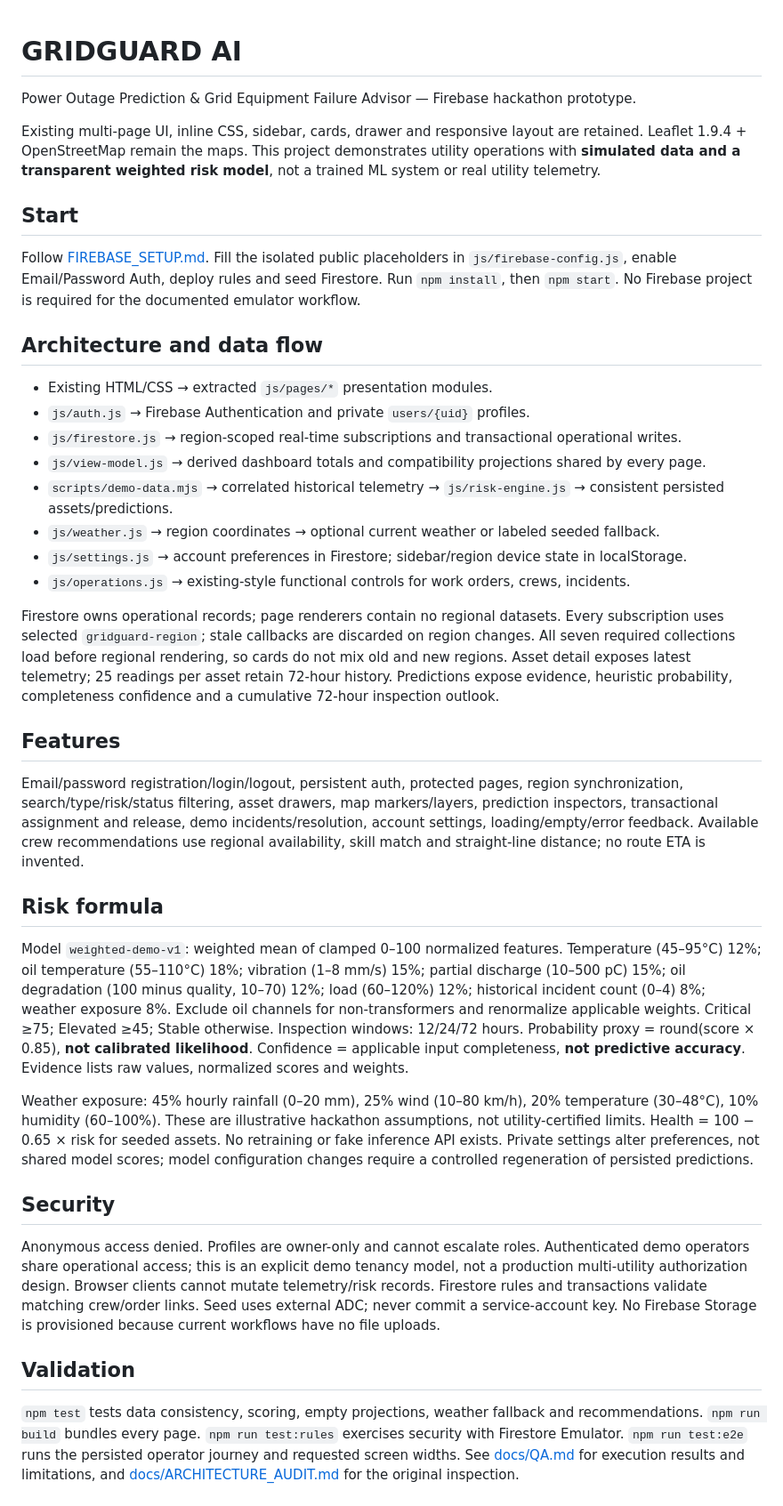
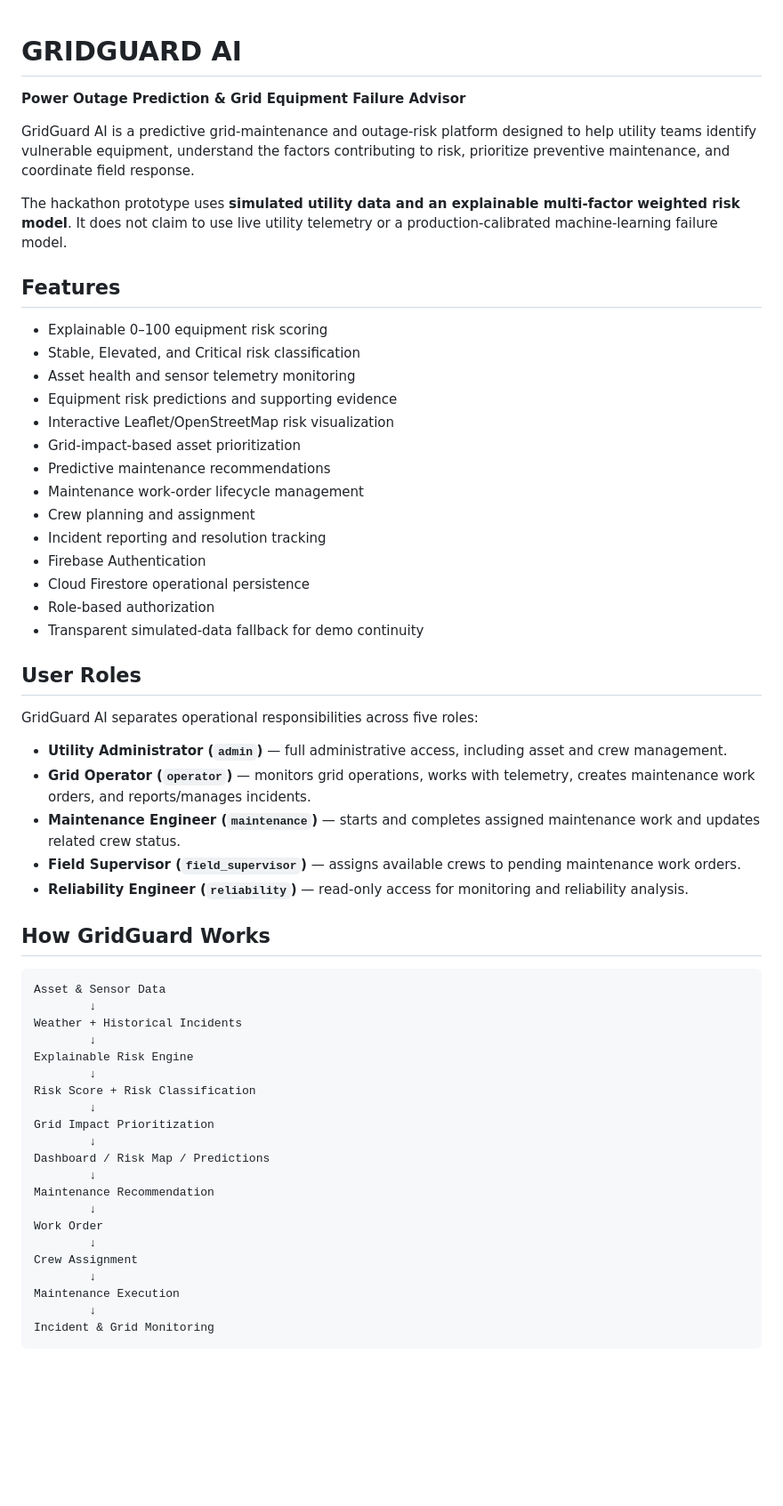
Before and after one commit to PatelDwij/bob-ai-hackathon-GridGuard, a Markdown page: src/README.md, the part around one of its changes. Shown at 89% size. Drawn GitHub-style; blank space fills up the shorter version.

Commit message:
docs: finalize GridGuard submission documentation

````diff
--- a/src/README.md
+++ b/src/README.md
@@ -1,33 +1,61 @@
 # GRIDGUARD AI
-Power Outage Prediction & Grid Equipment Failure Advisor — Firebase hackathon prototype.
 
-Existing multi-page UI, inline CSS, sidebar, cards, drawer and responsive layout are retained. Leaflet 1.9.4 + OpenStreetMap remain the maps. This project demonstrates utility operations with **simulated data and a transparent weighted risk model**, not a trained ML system or real utility telemetry.
+**Power Outage Prediction & Grid Equipment Failure Advisor**
 
-## Start
-Follow [FIREBASE_SETUP.md](FIREBASE_SETUP.md). Fill the isolated public placeholders in `js/firebase-config.js`, enable Email/Password Auth, deploy rules and seed Firestore. Run `npm install`, then `npm start`. No Firebase project is required for the documented emulator workflow.
+GridGuard AI is a predictive grid-maintenance and outage-risk platform designed to help utility teams identify vulnerable equipment, understand the factors contributing to risk, prioritize preventive maintenance, and coordinate field response.
 
-## Architecture and data flow
-- Existing HTML/CSS → extracted `js/pages/*` presentation modules.
-- `js/auth.js` → Firebase Authentication and private `users/{uid}` profiles.
-- `js/firestore.js` → region-scoped real-time subscriptions and transactional operational writes.
-- `js/view-model.js` → derived dashboard totals and compatibility projections shared by every page.
-- `scripts/demo-data.mjs` → correlated historical telemetry → `js/risk-engine.js` → consistent persisted assets/predictions.
-- `js/weather.js` → region coordinates → optional current weather or labeled seeded fallback.
-- `js/settings.js` → account preferences in Firestore; sidebar/region device state in localStorage.
-- `js/operations.js` → existing-style functional controls for work orders, crews, incidents.
-
-Firestore owns operational records; page renderers contain no regional datasets. Every subscription uses selected `gridguard-region`; stale callbacks are discarded on region changes. All seven required collections load before regional rendering, so cards do not mix old and new regions. Asset detail exposes latest telemetry; 25 readings per asset retain 72-hour history. Predictions expose evidence, heuristic probability, completeness confidence and a cumulative 72-hour inspection outlook.
+The hackathon prototype uses **simulated utility data and an explainable multi-factor weighted risk model**. It does not claim to use live utility telemetry or a production-calibrated machine-learning failure model.
 
 ## Features
-Email/password registration/login/logout, persistent auth, protected pages, region synchronization, search/type/risk/status filtering, asset drawers, map markers/layers, prediction inspectors, transactional assignment and release, demo incidents/resolution, account settings, loading/empty/error feedback. Available crew recommendations use regional availability, skill match and straight-line distance; no route ETA is invented.
 
-## Risk formula
-Model `weighted-demo-v1`: weighted mean of clamped 0–100 normalized features. Temperature (45–95°C) 12%; oil temperature (55–110°C) 18%; vibration (1–8 mm/s) 15%; partial discharge (10–500 pC) 15%; oil degradation (100 minus quality, 10–70) 12%; load (60–120%) 12%; historical incident count (0–4) 8%; weather exposure 8%. Exclude oil channels for non-transformers and renormalize applicable weights. Critical ≥75; Elevated ≥45; Stable otherwise. Inspection windows: 12/24/72 hours. Probability proxy = round(score × 0.85), **not calibrated likelihood**. Confidence = applicable input completeness, **not predictive accuracy**. Evidence lists raw values, normalized scores and weights.
+- Explainable 0–100 equipment risk scoring
+- Stable, Elevated, and Critical risk classification
+- Asset health and sensor telemetry monitoring
+- Equipment risk predictions and supporting evidence
+- Interactive Leaflet/OpenStreetMap risk visualization
+- Grid-impact-based asset prioritization
+- Predictive maintenance recommendations
+- Maintenance work-order lifecycle management
+- Crew planning and assignment
+- Incident reporting and resolution tracking
+- Firebase Authentication
+- Cloud Firestore operational persistence
+- Role-based authorization
+- Transparent simulated-data fallback for demo continuity
 
-Weather exposure: 45% hourly rainfall (0–20 mm), 25% wind (10–80 km/h), 20% temperature (30–48°C), 10% humidity (60–100%). These are illustrative hackathon assumptions, not utility-certified limits. Health = 100 − 0.65 × risk for seeded assets. No retraining or fake inference API exists. Private settings alter preferences, not shared model scores; model configuration changes require a controlled regeneration of persisted predictions.
+## User Roles
 
-## Security
-Anonymous access denied. Profiles are owner-only and cannot escalate roles. Authenticated demo operators share operational access; this is an explicit demo tenancy model, not a production multi-utility authorization design. Browser clients cannot mutate telemetry/risk records. Firestore rules and transactions validate matching crew/order links. Seed uses external ADC; never commit a service-account key. No Firebase Storage is provisioned because current workflows have no file uploads.
+GridGuard AI separates operational responsibilities across five roles:
 
-## Validation
-`npm test` tests data consistency, scoring, empty projections, weather fallback and recommendations. `npm run build` bundles every page. `npm run test:rules` exercises security with Firestore Emulator. `npm run test:e2e` runs the persisted operator journey and requested screen widths. See [docs/QA.md](docs/QA.md) for execution results and limitations, and [docs/ARCHITECTURE_AUDIT.md](docs/ARCHITECTURE_AUDIT.md) for the original inspection.
+- **Utility Administrator (`admin`)** — full administrative access, including asset and crew management.
+- **Grid Operator (`operator`)** — monitors grid operations, works with telemetry, creates maintenance work orders, and reports/manages incidents.
+- **Maintenance Engineer (`maintenance`)** — starts and completes assigned maintenance work and updates related crew status.
+- **Field Supervisor (`field_supervisor`)** — assigns available crews to pending maintenance work orders.
+- **Reliability Engineer (`reliability`)** — read-only access for monitoring and reliability analysis.
+
+## How GridGuard Works
+
+```text
+Asset & Sensor Data
+        ↓
+Weather + Historical Incidents
+        ↓
+Explainable Risk Engine
+        ↓
+Risk Score + Risk Classification
+        ↓
+Grid Impact Prioritization
+        ↓
+Dashboard / Risk Map / Predictions
+        ↓
+Maintenance Recommendation
+        ↓
+Work Order
+        ↓
+Crew Assignment
+        ↓
+Maintenance Execution
+        ↓
+Incident & Grid Monitoring
+```
+
````
Also changed, not shown: other parts of src/README.md (+166 -0 lines), docs/solution-overview.md (+71 -91 lines).
